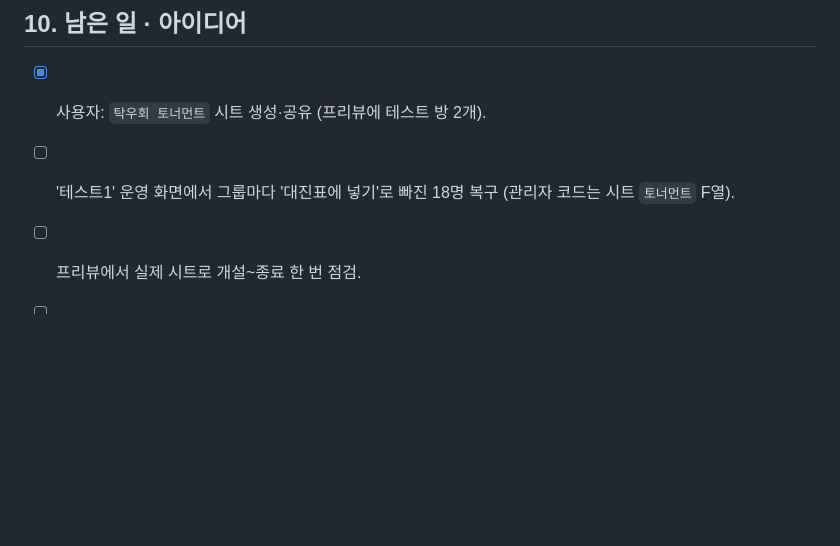
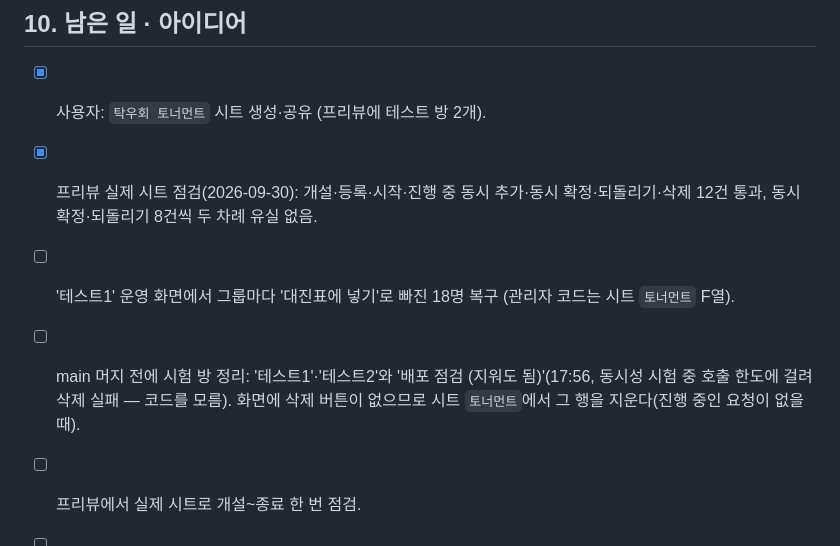
Before and after one commit to alsh02/Hanyang-University-ERICA-PingPong-Rank, a Markdown page: docs/league-handoff.md, the part around the change. Drawn GitHub-style; blank space fills up the shorter version.

Commit message:
Docs: Note the preview checks and the test rooms to clear before merging
Co-Authored-By: Claude Opus 5.5 <noreply@anthropic.com>

```diff
--- a/docs/league-handoff.md
+++ b/docs/league-handoff.md
@@ -248,7 +248,9 @@ node tree-shot.js / touch-drag.js / bulk-add.js / viewer-shot.js   # 개별 화
 ## 10. 남은 일 · 아이디어
 
 * [x] 사용자: `탁우회 토너먼트` 시트 생성·공유 (프리뷰에 테스트 방 2개).
+* [x] 프리뷰 실제 시트 점검(2026-09-30): 개설·등록·시작·진행 중 동시 추가·동시 확정·되돌리기·삭제 12건 통과, 동시 확정·되돌리기 8건씩 두 차례 유실 없음.
 * [ ] '테스트1' 운영 화면에서 그룹마다 '대진표에 넣기'로 빠진 18명 복구 (관리자 코드는 시트 `토너먼트` F열).
+* [ ] main 머지 전에 시험 방 정리: '테스트1'·'테스트2'와 '배포 점검 (지워도 됨)'(17:56, 동시성 시험 중 호출 한도에 걸려 삭제 실패 — 코드를 모름). 화면에 삭제 버튼이 없으므로 시트 `토너먼트`에서 그 행을 지운다(진행 중인 요청이 없을 때).
 * [ ] 프리뷰에서 실제 시트로 개설~종료 한 번 점검.
 * [ ] 실제 아이폰·아이패드에서 꾹 누른 뒤 끌기 확인(에뮬레이터로만 검증함).
 * [ ] `feature/league` → main 머지(머지 전 README 확인).
```
